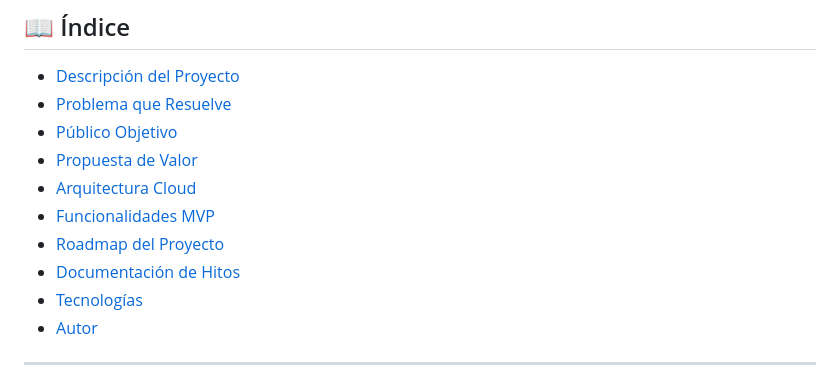
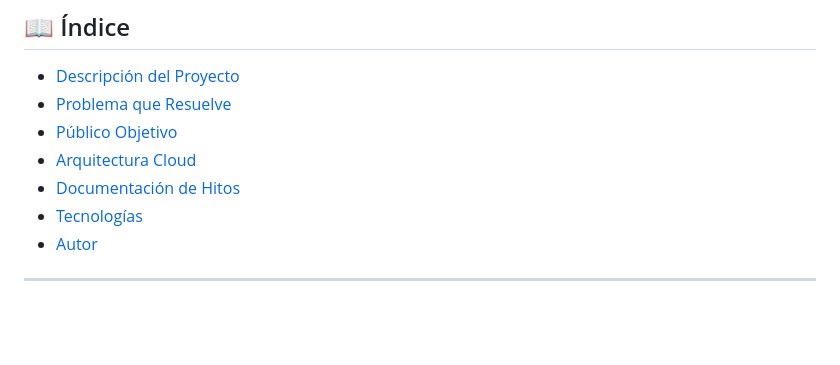
Before and after one commit to Teodosiodg2002/CultureMap, a Markdown page: README.md, the part around the change printed below. Rendered like a GitHub page; blank space fills up the shorter version.

Commit message:
Corrección README
Corrección gramatical del README.md

```diff
--- a/README.md
+++ b/README.md
@@ -12,10 +12,7 @@
 - [Descripción del Proyecto](#-descripción-del-proyecto)
 - [Problema que Resuelve](#-problema-que-resuelve)
 - [Público Objetivo](#-público-objetivo)
-- [Propuesta de Valor](#-propuesta-de-valor)
 - [Arquitectura Cloud](#️-arquitectura-cloud)
-- [Funcionalidades MVP](#-funcionalidades-mvp)
-- [Roadmap del Proyecto](#-roadmap-del-proyecto)
 - [Documentación de Hitos](#-documentación-de-hitos)
 - [Tecnologías](#-tecnologías)
 - [Autor](#-autor)
```
Also changed, not shown: other parts of README.md (+8 -8 lines).
